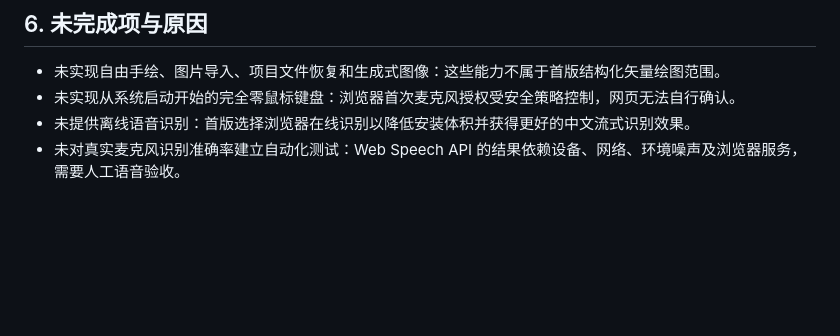
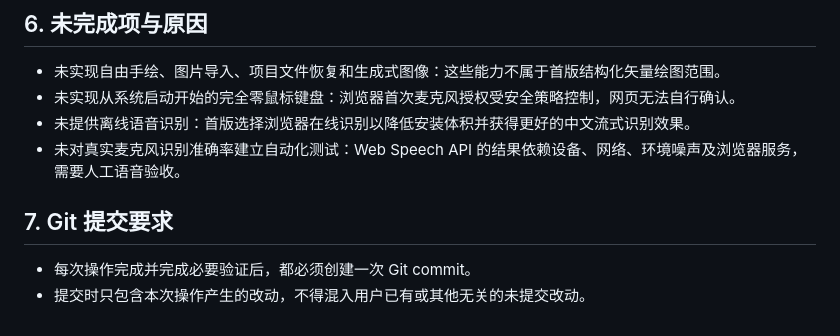
Before and after one commit to wake233/dabingjuannrou, a Markdown page: AGENTS.md, the part around the change. Drawn GitHub-style; blank space fills up the shorter version.

Commit message:
docs: require commit after each operation

```diff
--- a/AGENTS.md
+++ b/AGENTS.md
@@ -70,3 +70,8 @@
 - 未实现从系统启动开始的完全零鼠标键盘：浏览器首次麦克风授权受安全策略控制，网页无法自行确认。
 - 未提供离线语音识别：首版选择浏览器在线识别以降低安装体积并获得更好的中文流式识别效果。
 - 未对真实麦克风识别准确率建立自动化测试：Web Speech API 的结果依赖设备、网络、环境噪声及浏览器服务，需要人工语音验收。
+
+## 7. Git 提交要求
+
+- 每次操作完成并完成必要验证后，都必须创建一次 Git commit。
+- 提交时只包含本次操作产生的改动，不得混入用户已有或其他无关的未提交改动。
```
